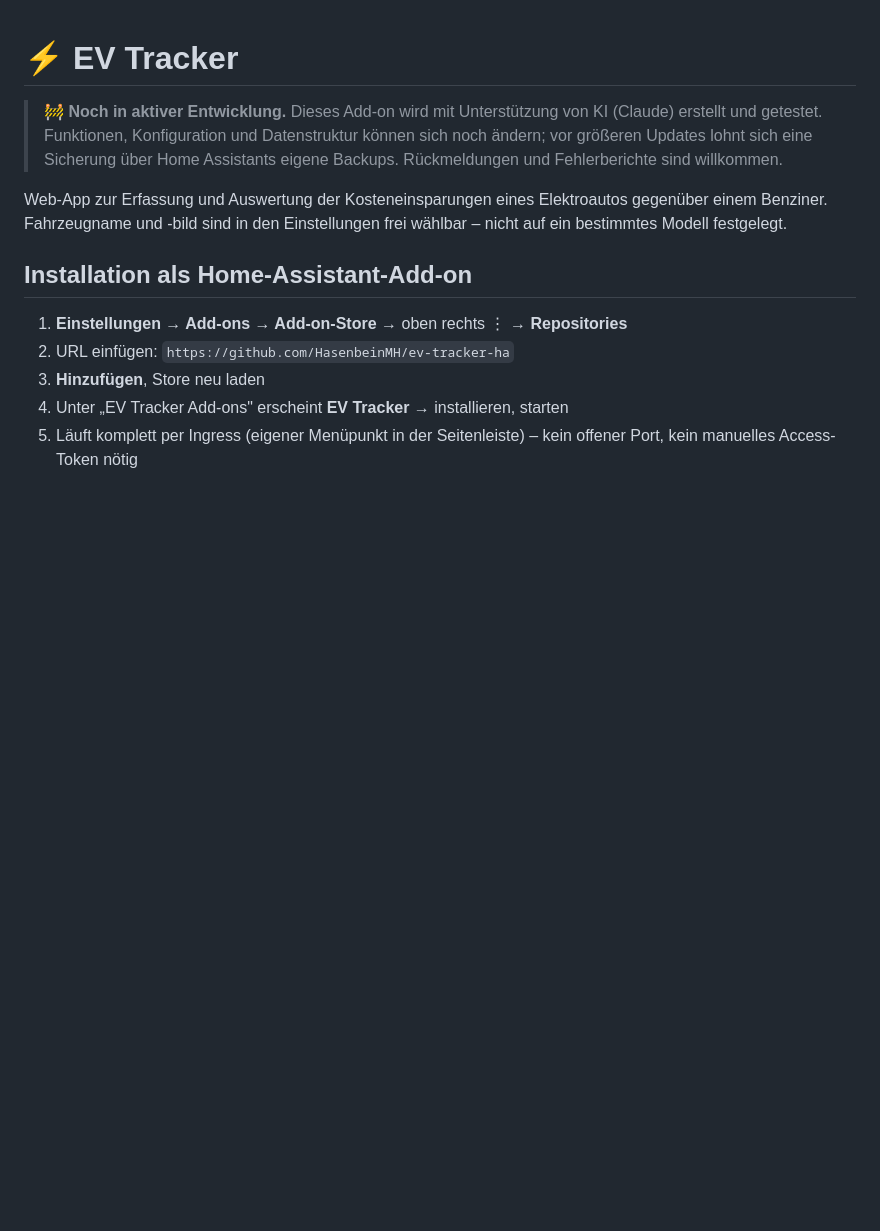
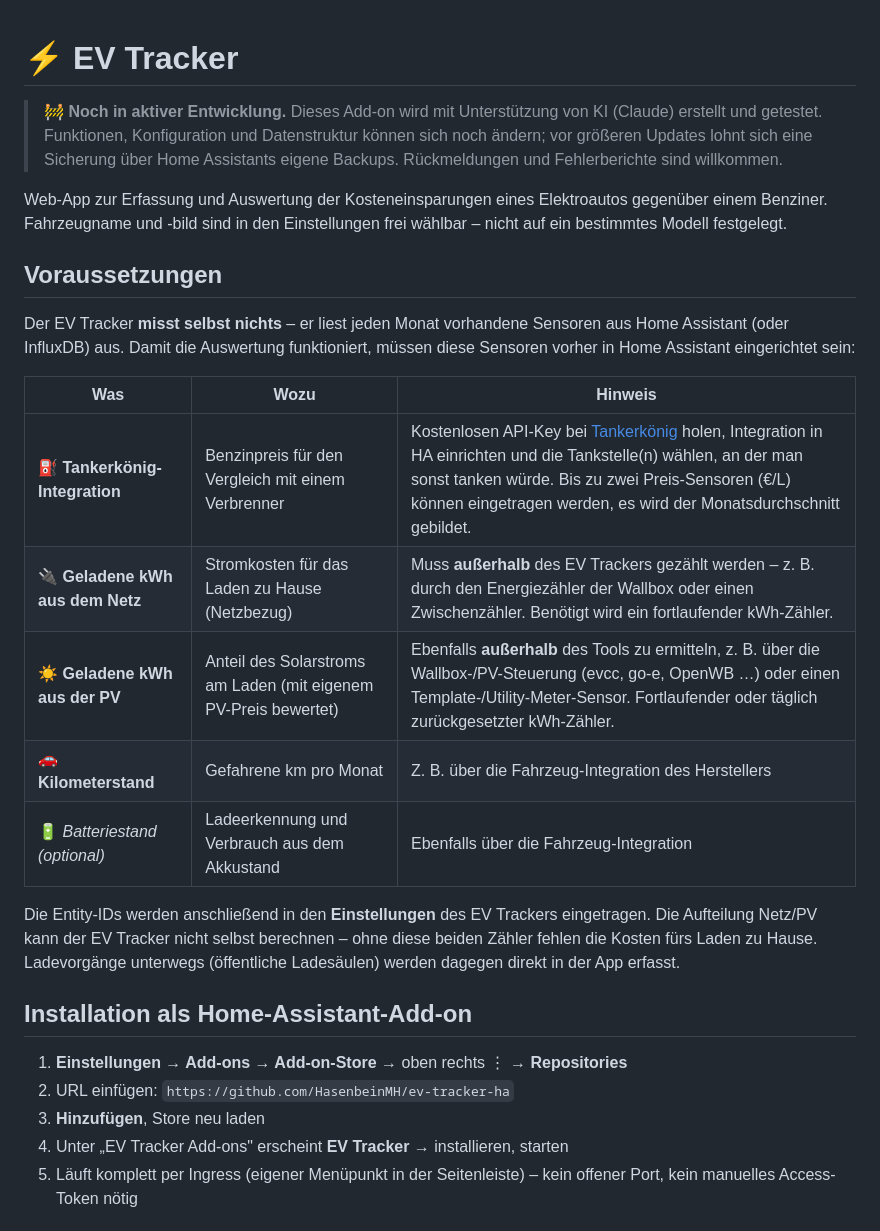
Before and after one commit to HasenbeinMH/ev-tracker-ha, a Markdown page: README.md, the part around the change. GitHub-like rendering; blank space fills up the shorter version.

Commit message:
README: Voraussetzungen (Tankerkoenig, kWh-Zaehler Netz/PV) ergaenzt
Co-Authored-By: Claude Opus 5.5 <noreply@anthropic.com>

```diff
--- a/README.md
+++ b/README.md
@@ -8,6 +8,25 @@
 Web-App zur Erfassung und Auswertung der Kosteneinsparungen eines Elektroautos
 gegenüber einem Benziner. Fahrzeugname und -bild sind in den Einstellungen frei wählbar –
 nicht auf ein bestimmtes Modell festgelegt.
+
+## Voraussetzungen
+
+Der EV Tracker **misst selbst nichts** – er liest jeden Monat vorhandene Sensoren aus Home
+Assistant (oder InfluxDB) aus. Damit die Auswertung funktioniert, müssen diese Sensoren
+vorher in Home Assistant eingerichtet sein:
+
+| Was | Wozu | Hinweis |
+|-----|------|---------|
+| ⛽ **Tankerkönig-Integration** | Benzinpreis für den Vergleich mit einem Verbrenner | Kostenlosen API-Key bei [Tankerkönig](https://creativecommons.tankerkoenig.de/) holen, Integration in HA einrichten und die Tankstelle(n) wählen, an der man sonst tanken würde. Bis zu zwei Preis-Sensoren (€/L) können eingetragen werden, es wird der Monatsdurchschnitt gebildet. |
+| 🔌 **Geladene kWh aus dem Netz** | Stromkosten für das Laden zu Hause (Netzbezug) | Muss **außerhalb** des EV Trackers gezählt werden – z. B. durch den Energiezähler der Wallbox oder einen Zwischenzähler. Benötigt wird ein fortlaufender kWh-Zähler. |
+| ☀️ **Geladene kWh aus der PV** | Anteil des Solarstroms am Laden (mit eigenem PV-Preis bewertet) | Ebenfalls **außerhalb** des Tools zu ermitteln, z. B. über die Wallbox-/PV-Steuerung (evcc, go-e, OpenWB …) oder einen Template-/Utility-Meter-Sensor. Fortlaufender oder täglich zurückgesetzter kWh-Zähler. |
+| 🚗 **Kilometerstand** | Gefahrene km pro Monat | Z. B. über die Fahrzeug-Integration des Herstellers |
+| 🔋 *Batteriestand (optional)* | Ladeerkennung und Verbrauch aus dem Akkustand | Ebenfalls über die Fahrzeug-Integration |
+
+Die Entity-IDs werden anschließend in den **Einstellungen** des EV Trackers eingetragen.
+Die Aufteilung Netz/PV kann der EV Tracker nicht selbst berechnen – ohne diese beiden
+Zähler fehlen die Kosten fürs Laden zu Hause. Ladevorgänge unterwegs (öffentliche
+Ladesäulen) werden dagegen direkt in der App erfasst.
 
 ## Installation als Home-Assistant-Add-on
 
```
